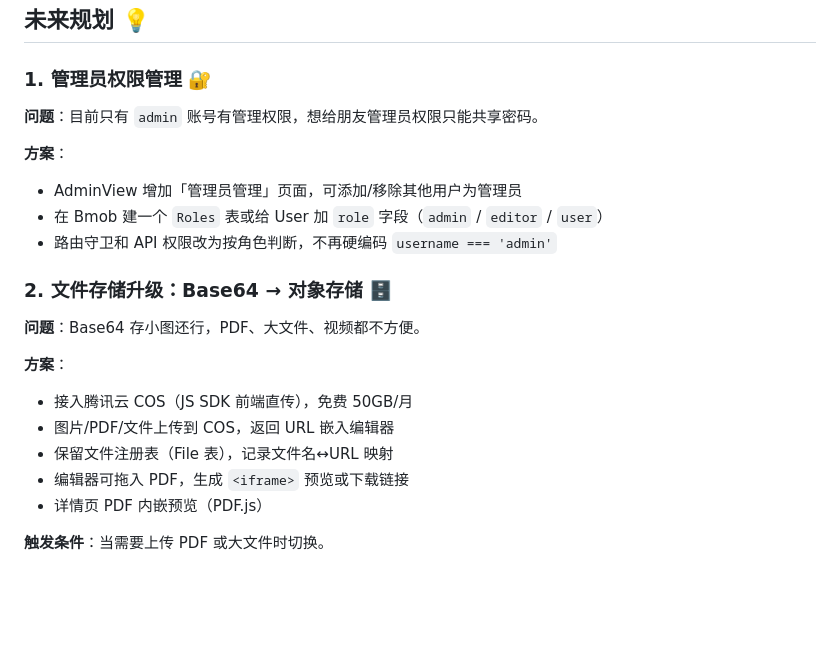
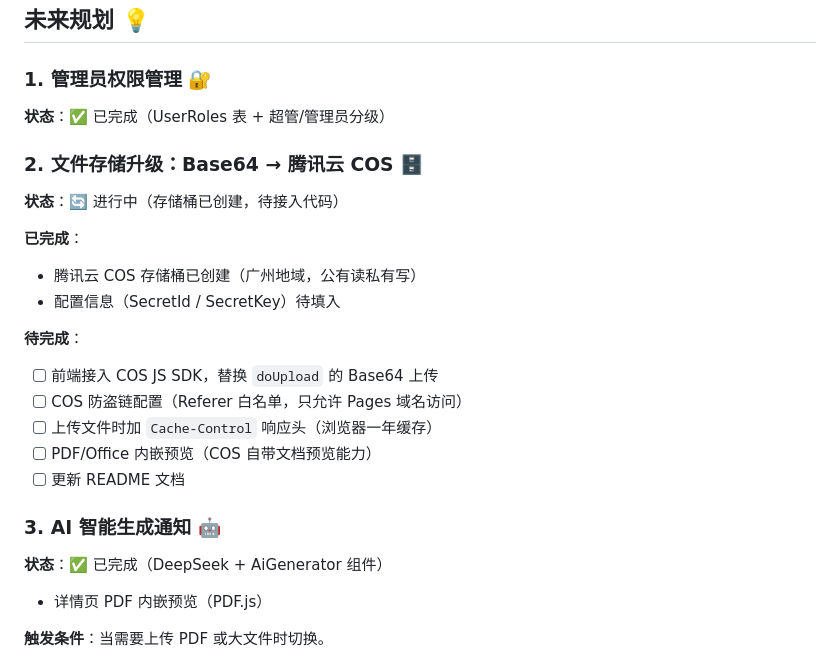
Before and after one commit to LinXi-ovo/notifications, a Markdown page: PLAN.md, the part around the change. Drawn GitHub-style; blank space fills up the shorter version.

Commit message:
docs: 更新 PLAN.md — COS 集成进度 + AI 完成

```diff
--- a/PLAN.md
+++ b/PLAN.md
@@ -81,22 +81,26 @@
 
 ### 1. 管理员权限管理 🔐
 
-**问题**：目前只有 `admin` 账号有管理权限，想给朋友管理员权限只能共享密码。
+**状态**：✅ 已完成（UserRoles 表 + 超管/管理员分级）
 
-**方案**：
-- AdminView 增加「管理员管理」页面，可添加/移除其他用户为管理员
-- 在 Bmob 建一个 `Roles` 表或给 User 加 `role` 字段（`admin` / `editor` / `user`）
-- 路由守卫和 API 权限改为按角色判断，不再硬编码 `username === 'admin'`
+### 2. 文件存储升级：Base64 → 腾讯云 COS 🗄️
 
-### 2. 文件存储升级：Base64 → 对象存储 🗄️
+**状态**：🔄 进行中（存储桶已创建，待接入代码）
 
-**问题**：Base64 存小图还行，PDF、大文件、视频都不方便。
+**已完成**：
+- 腾讯云 COS 存储桶已创建（广州地域，公有读私有写）
+- 配置信息（SecretId / SecretKey）待填入
 
-**方案**：
-- 接入腾讯云 COS（JS SDK 前端直传），免费 50GB/月
-- 图片/PDF/文件上传到 COS，返回 URL 嵌入编辑器
-- 保留文件注册表（File 表），记录文件名↔URL 映射
-- 编辑器可拖入 PDF，生成 `<iframe>` 预览或下载链接
+**待完成**：
+- [ ] 前端接入 COS JS SDK，替换 `doUpload` 的 Base64 上传
+- [ ] COS 防盗链配置（Referer 白名单，只允许 Pages 域名访问）
+- [ ] 上传文件时加 `Cache-Control` 响应头（浏览器一年缓存）
+- [ ] PDF/Office 内嵌预览（COS 自带文档预览能力）
+- [ ] 更新 README 文档
+
+### 3. AI 智能生成通知 🤖
+
+**状态**：✅ 已完成（DeepSeek + AiGenerator 组件）
 - 详情页 PDF 内嵌预览（PDF.js）
 
 **触发条件**：当需要上传 PDF 或大文件时切换。
```
